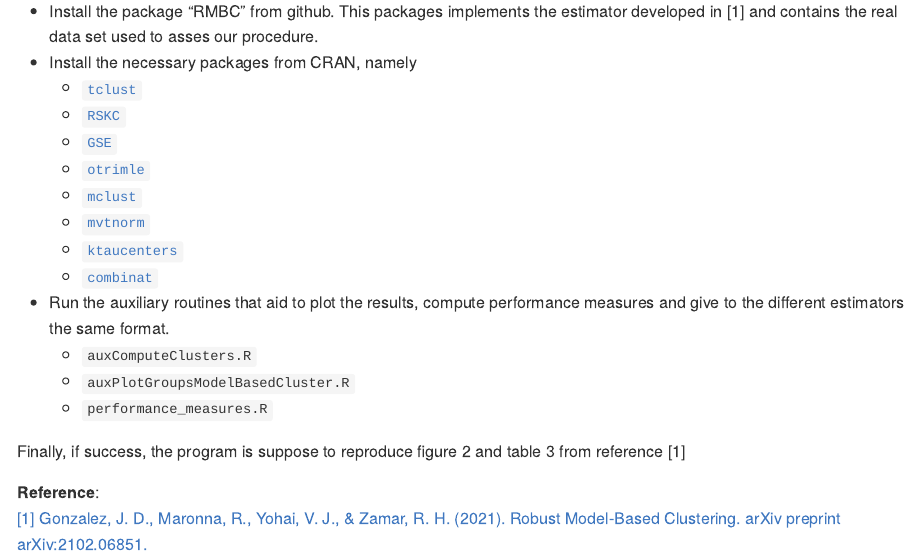
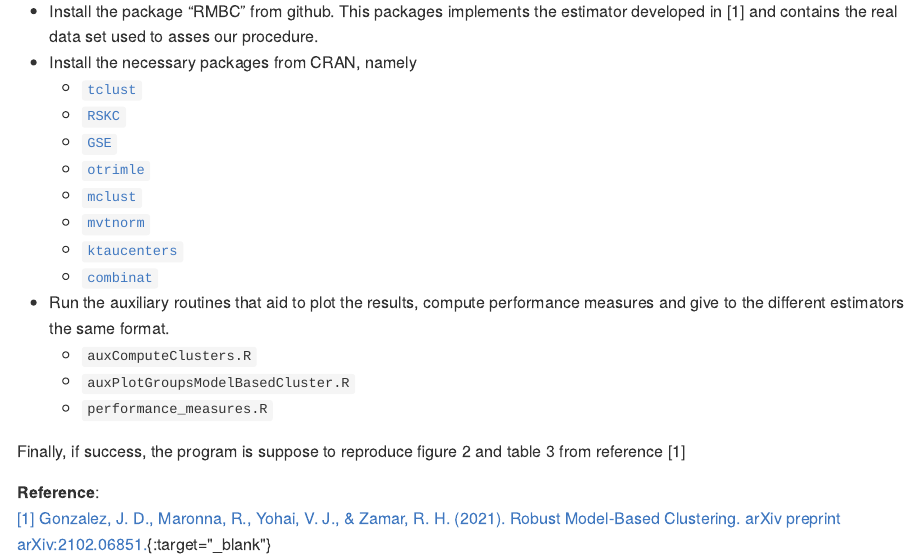
Before and after one commit to jdgonzalezwork/RMBC_Reproducibility, an R Markdown document (README.Rmd): the page in a window 1100 px wide, from 620 px down. The pictures show the output file README.md that the author committed with the source, drawn offline in the style of GitHub.

Commit message:
adding hyperlink to the paper (open in a new tab)

```diff
--- a/README.Rmd
+++ b/README.Rmd
@@ -52,4 +52,4 @@ developed in [1] and contains the real data set used to asses our procedure.
 Finally, if success, the program is suppose to reproduce figure 2 and table 3 from reference [1]
 
 **Reference**:
-[[1] Gonzalez, J. D., Maronna, R., Yohai, V. J., & Zamar, R. H. (2021). Robust Model-Based Clustering. arXiv preprint arXiv:2102.06851.](https://arxiv.org/pdf/2102.06851.pdf)
+[[1] Gonzalez, J. D., Maronna, R., Yohai, V. J., & Zamar, R. H. (2021). Robust Model-Based Clustering. arXiv preprint arXiv:2102.06851.](https://arxiv.org/pdf/2102.06851.pdf){:target="_blank"}
```
Also changed, not shown: README.md.
